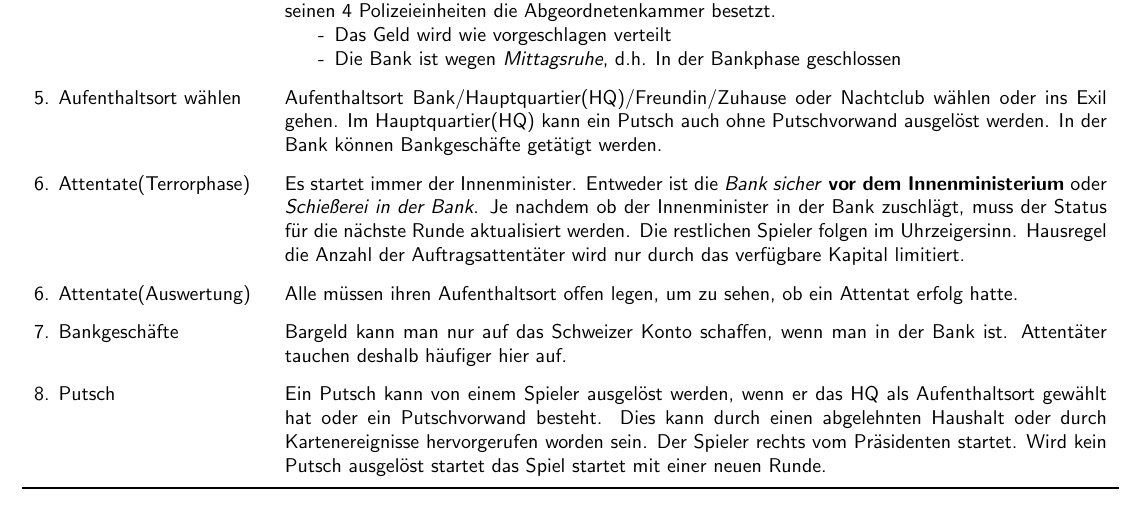
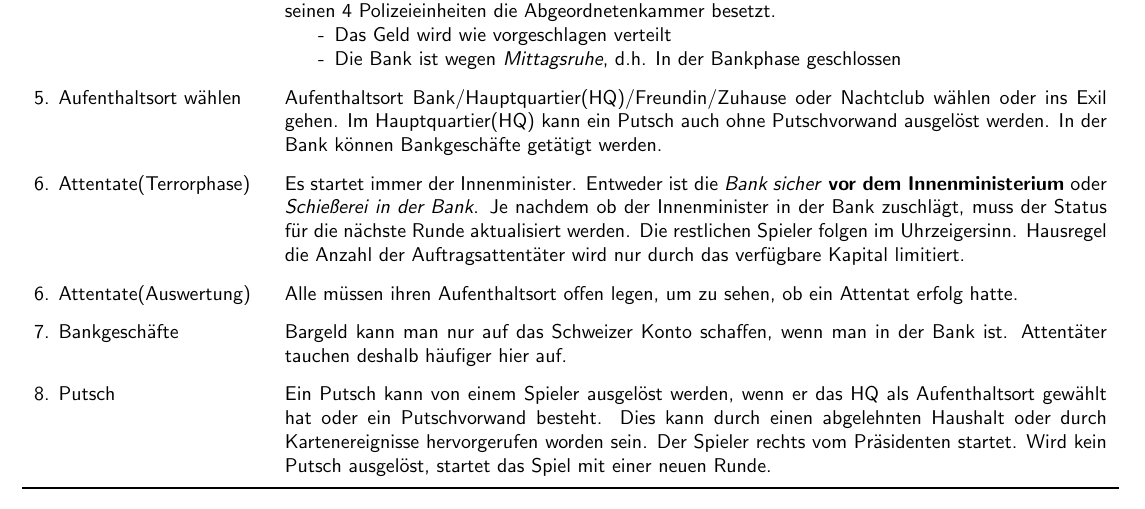
Before and after one commit to codirk/junta, a LaTeX document (junta.tex): part of page 1 of 2, cut so that both start at the same text. Compiled offline with LaTeX, dvips and Ghostscript.

Commit message:
Update junta.tex

```diff
--- a/junta.tex
+++ b/junta.tex
@@ -96,7 +96,7 @@
 		7. Bankgeschäfte 		& 	 Bargeld kann man nur auf das Schweizer Konto schaffen, wenn man in der Bank ist. Attentäter tauchen deshalb häufiger hier auf.\\
 
 		8. Putsch 				& 	 Ein Putsch kann von einem Spieler ausgelöst werden, wenn er  das HQ als Aufenthaltsort gewählt hat oder ein Putschvorwand besteht. Dies kann durch einen abgelehnten Haushalt oder durch Kartenereignisse hervorgerufen worden sein.
-								Der Spieler rechts vom Präsidenten startet. Wird kein Putsch ausgelöst startet das Spiel startet mit einer neuen Runde.\\
+								Der Spieler rechts vom Präsidenten startet. Wird kein Putsch ausgelöst, startet das Spiel mit einer neuen Runde.\\
 
 
     \bottomrule
```
